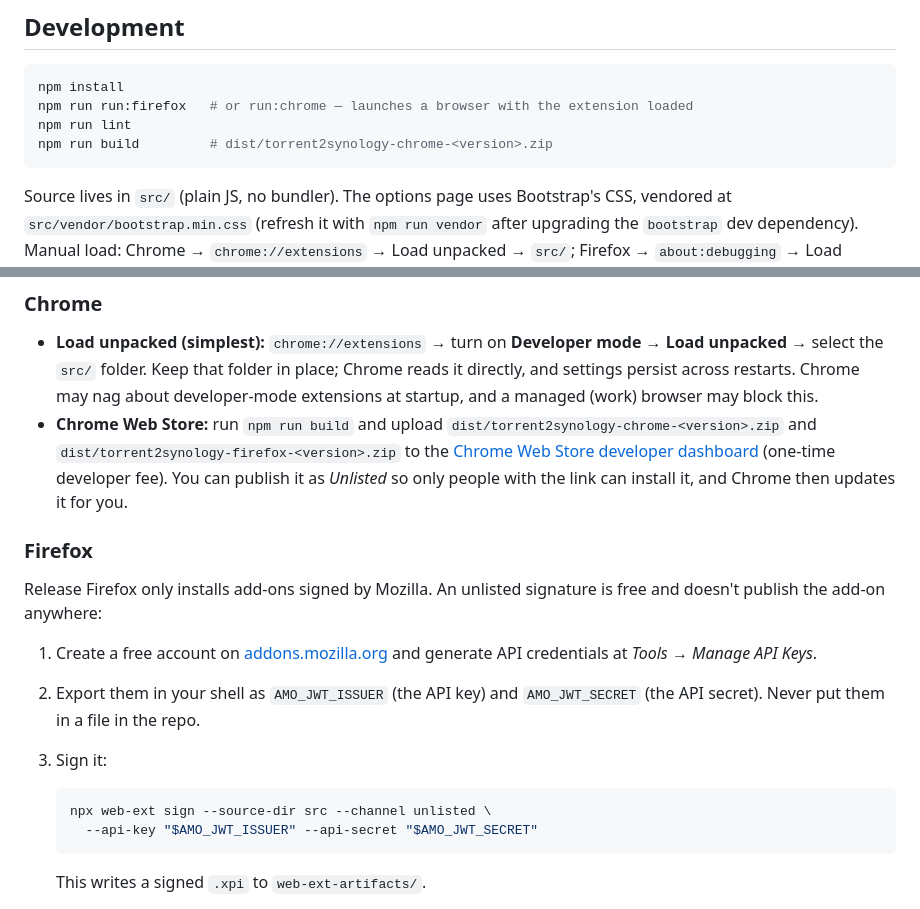
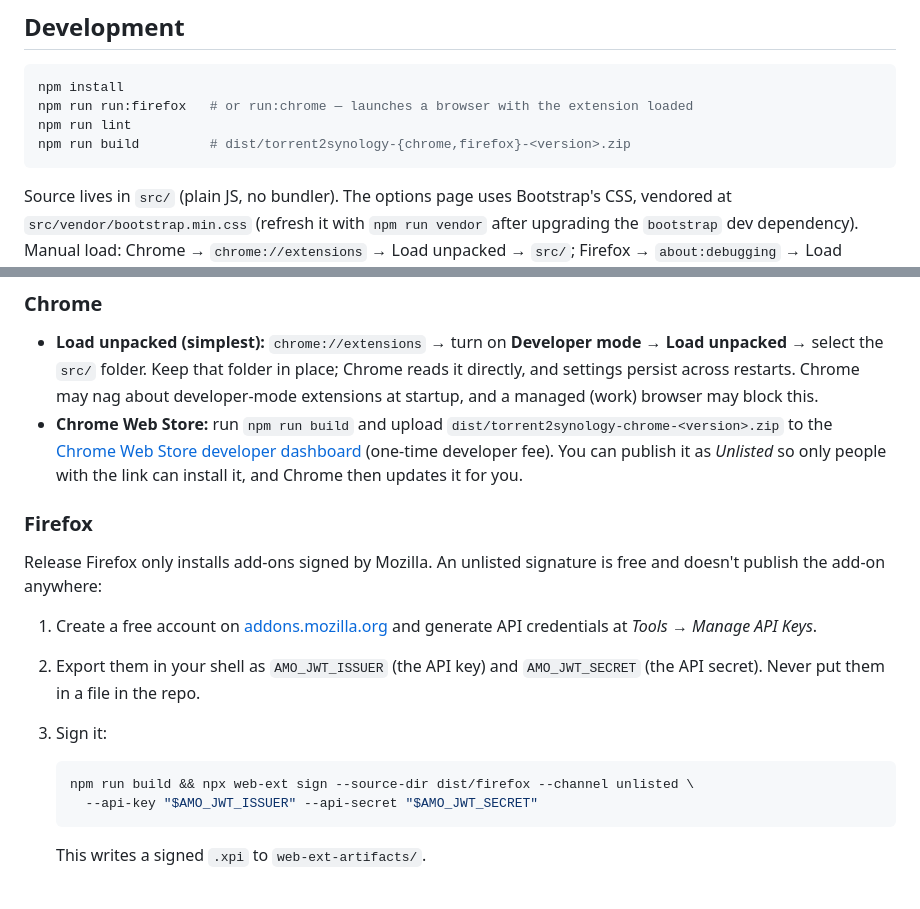
Before and after one commit to ryanhunt/torrent2synology, a Markdown page: README.md, 2 parts joined by grey strips. Drawn GitHub-style.

Commit message:
Fix README build and signing references
Co-Authored-By: Claude Sonnet 5.5 <noreply@anthropic.com>

````diff
--- a/README.md
+++ b/README.md
@@ -13,7 +13,7 @@ A Chrome and Firefox extension that sends torrent files and magnet links to a Sy
 npm install
 npm run run:firefox   # or run:chrome — launches a browser with the extension loaded
 npm run lint
-npm run build         # dist/torrent2synology-chrome-<version>.zip
+npm run build         # dist/torrent2synology-{chrome,firefox}-<version>.zip
 ```
 
 Source lives in `src/` (plain JS, no bundler). The options page uses Bootstrap's CSS, vendored at `src/vendor/bootstrap.min.css` (refresh it with `npm run vendor` after upgrading the `bootstrap` dev dependency). Manual load: Chrome → `chrome://extensions` → Load unpacked → `src/`; Firefox → `about:debugging` → Load Temporary Add-on → `src/manifest.json`.
@@ -25,7 +25,7 @@ Loading from `about:debugging` (Firefox) is temporary: Firefox removes the add-o
 ### Chrome
 
 - **Load unpacked (simplest):** `chrome://extensions` → turn on **Developer mode** → **Load unpacked** → select the `src/` folder. Keep that folder in place; Chrome reads it directly, and settings persist across restarts. Chrome may nag about developer-mode extensions at startup, and a managed (work) browser may block this.
-- **Chrome Web Store:** run `npm run build` and upload `dist/torrent2synology-chrome-<version>.zip` and `dist/torrent2synology-firefox-<version>.zip` to the [Chrome Web Store developer dashboard](https://chrome.google.com/webstore/devconsole) (one-time developer fee). You can publish it as *Unlisted* so only people with the link can install it, and Chrome then updates it for you.
+- **Chrome Web Store:** run `npm run build` and upload `dist/torrent2synology-chrome-<version>.zip` to the [Chrome Web Store developer dashboard](https://chrome.google.com/webstore/devconsole) (one-time developer fee). You can publish it as *Unlisted* so only people with the link can install it, and Chrome then updates it for you.
 
 ### Firefox
 
@@ -37,7 +37,7 @@ Release Firefox only installs add-ons signed by Mozilla. An unlisted signature i
 3. Sign it:
 
    ```bash
-   npx web-ext sign --source-dir src --channel unlisted \
+   npm run build && npx web-ext sign --source-dir dist/firefox --channel unlisted \
      --api-key "$AMO_JWT_ISSUER" --api-secret "$AMO_JWT_SECRET"
    ```
 
````
